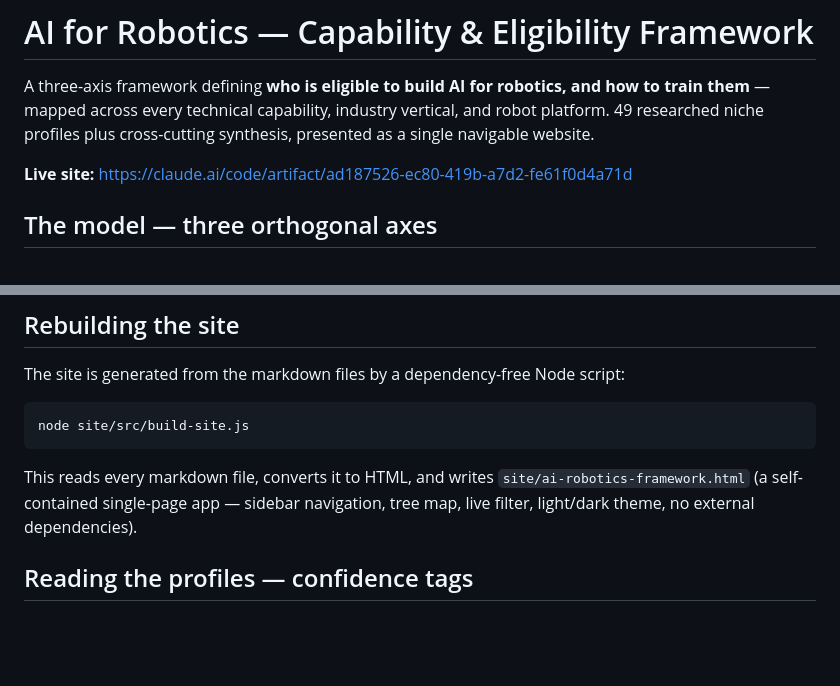
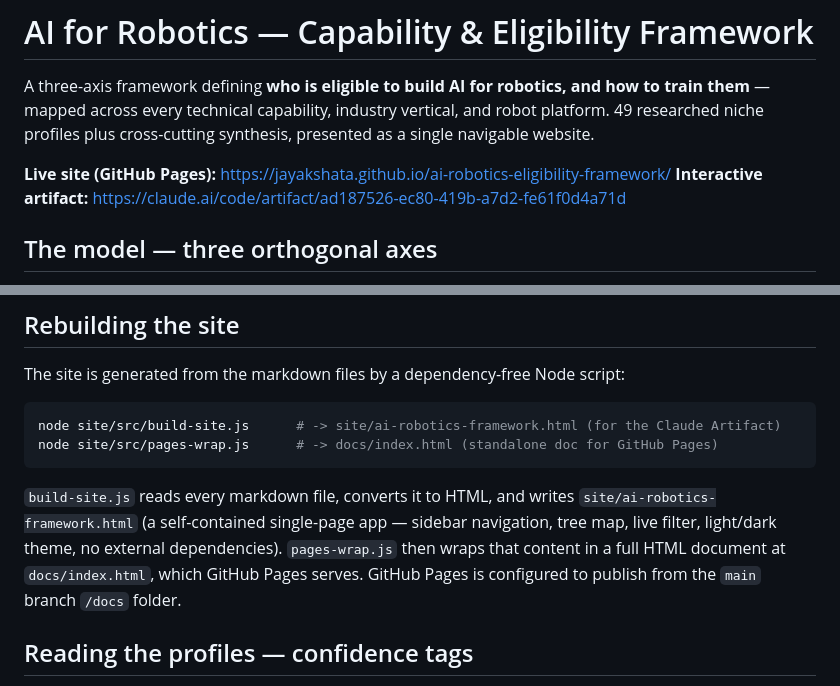
Before and after one commit to Jayakshata/ai-robotics-eligibility-framework, a Markdown page: README.md, 2 parts joined by grey strips. Drawn GitHub-style; blank space fills up the shorter version.

Commit message:
docs: link GitHub Pages live URL + document two-step build
Co-Authored-By: Claude Opus 4.8 (1M context) <noreply@anthropic.com>

````diff
--- a/README.md
+++ b/README.md
@@ -2,7 +2,8 @@
 
 A three-axis framework defining **who is eligible to build AI for robotics, and how to train them** — mapped across every technical capability, industry vertical, and robot platform. 49 researched niche profiles plus cross-cutting synthesis, presented as a single navigable website.
 
-**Live site:** https://claude.ai/code/artifact/ad187526-ec80-419b-a7d2-fe61f0d4a71d
+**Live site (GitHub Pages):** https://jayakshata.github.io/ai-robotics-eligibility-framework/
+**Interactive artifact:** https://claude.ai/code/artifact/ad187526-ec80-419b-a7d2-fe61f0d4a71d
 
 ## The model — three orthogonal axes
 
@@ -41,10 +42,11 @@ site/
 The site is generated from the markdown files by a dependency-free Node script:
 
 ```bash
-node site/src/build-site.js
+node site/src/build-site.js      # -> site/ai-robotics-framework.html (for the Claude Artifact)
+node site/src/pages-wrap.js      # -> docs/index.html (standalone doc for GitHub Pages)
 ```
 
-This reads every markdown file, converts it to HTML, and writes `site/ai-robotics-framework.html` (a self-contained single-page app — sidebar navigation, tree map, live filter, light/dark theme, no external dependencies).
+`build-site.js` reads every markdown file, converts it to HTML, and writes `site/ai-robotics-framework.html` (a self-contained single-page app — sidebar navigation, tree map, live filter, light/dark theme, no external dependencies). `pages-wrap.js` then wraps that content in a full HTML document at `docs/index.html`, which GitHub Pages serves. GitHub Pages is configured to publish from the `main` branch `/docs` folder.
 
 ## Reading the profiles — confidence tags
 
````
